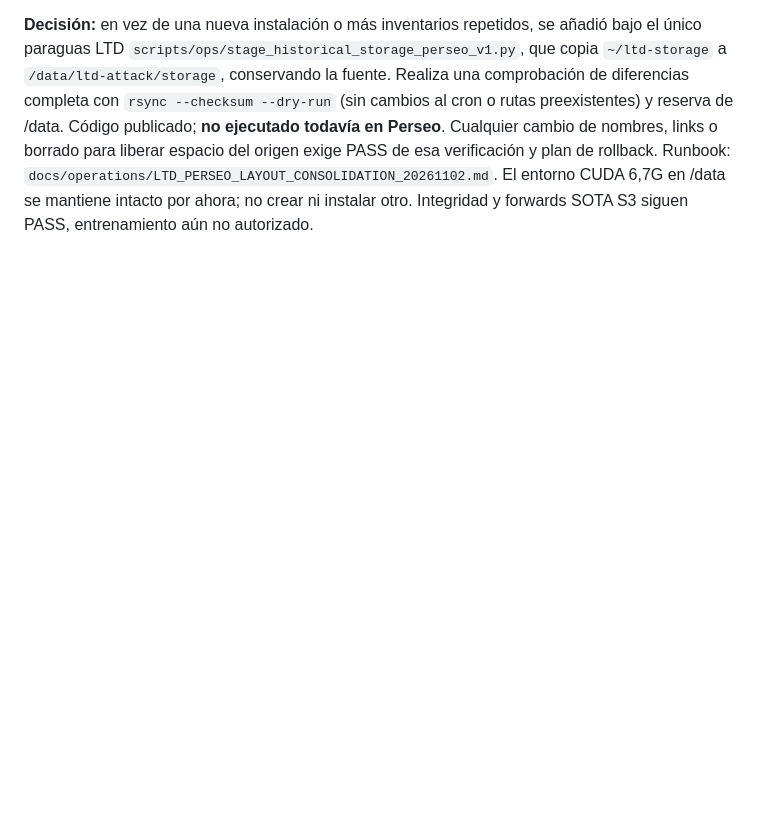
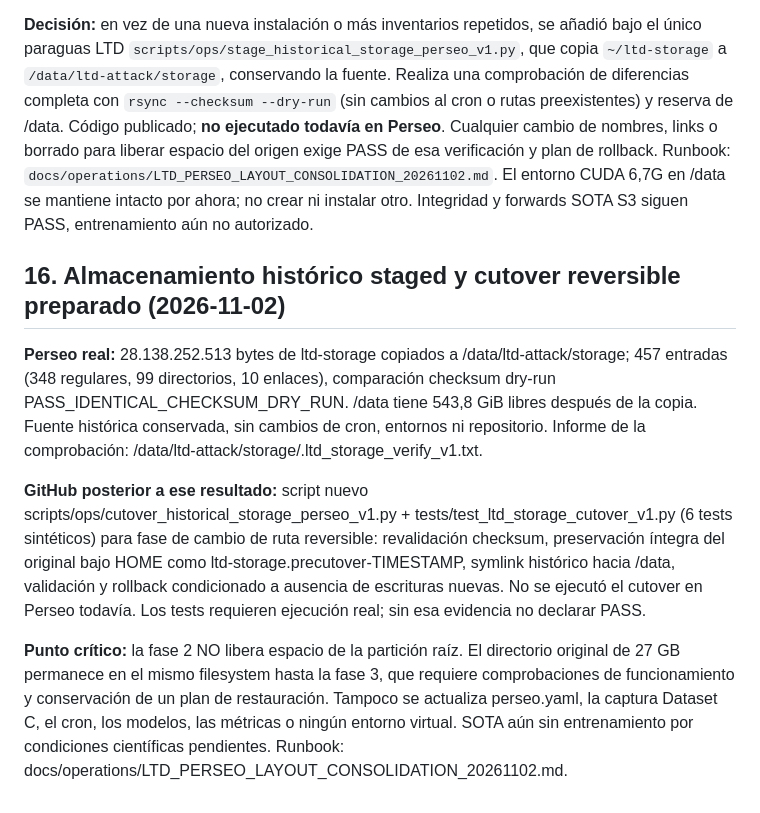
Before and after one commit to a52290451/ltd-attack, a Markdown page: docs/research/CHECKPOINT_20261102_SOTA_S3_DATASET_C_PARALLEL.md, the part around the change. Drawn GitHub-style; blank space fills up the shorter version.

Commit message:
research: preserve exact 28.14GB staged checksum pass and separate rollback-safe path cutover from later root-space reclamation

```diff
--- a/docs/research/CHECKPOINT_20261102_SOTA_S3_DATASET_C_PARALLEL.md
+++ b/docs/research/CHECKPOINT_20261102_SOTA_S3_DATASET_C_PARALLEL.md
@@ -215,3 +215,11 @@ Resultados de comando **de solo lectura** compartido por el investigador: `cat ~
 Inventario de ocupación recibido: `~/ltd-storage=27G` (datasets `26G`, artifacts 694M, results 178M, audits 158M), `~/ltd-attack=35M`, `~/ltd-ops=4M`, `~/ltd-venv=167M`, `~/ltd-dataset-c-recovery=206M`. La raíz tiene 38G libres (96 % ocupada) y /data 571G libres (79 % ocupado). El directorio LTD `~/ltd-attack` está limpio (`git status --short` vacío); no hay procesos referenciando `~/ltd-venv` en el muestreo. **No se ha causado este uso de 96 % por SOTA ni GPU**; gran parte de los datos de LTD siguen guardados en el volumen del sistema.
 
 **Decisión:** en vez de una nueva instalación o más inventarios repetidos, se añadió bajo el único paraguas LTD `scripts/ops/stage_historical_storage_perseo_v1.py`, que copia `~/ltd-storage` a `/data/ltd-attack/storage`, conservando la fuente. Realiza una comprobación de diferencias completa con `rsync --checksum --dry-run` (sin cambios al cron o rutas preexistentes) y reserva de /data. Código publicado; **no ejecutado todavía en Perseo**. Cualquier cambio de nombres, links o borrado para liberar espacio del origen exige PASS de esa verificación y plan de rollback. Runbook: `docs/operations/LTD_PERSEO_LAYOUT_CONSOLIDATION_20261102.md`. El entorno CUDA 6,7G en /data se mantiene intacto por ahora; no crear ni instalar otro. Integridad y forwards SOTA S3 siguen PASS, entrenamiento aún no autorizado.
+
+## 16. Almacenamiento histórico staged y cutover reversible preparado (2026-11-02)
+
+**Perseo real:** 28.138.252.513 bytes de ltd-storage copiados a /data/ltd-attack/storage; 457 entradas (348 regulares, 99 directorios, 10 enlaces), comparación checksum dry-run PASS_IDENTICAL_CHECKSUM_DRY_RUN. /data tiene 543,8 GiB libres después de la copia. Fuente histórica conservada, sin cambios de cron, entornos ni repositorio. Informe de la comprobación: /data/ltd-attack/storage/.ltd_storage_verify_v1.txt.
+
+**GitHub posterior a ese resultado:** script nuevo scripts/ops/cutover_historical_storage_perseo_v1.py + tests/test_ltd_storage_cutover_v1.py (6 tests sintéticos) para fase de cambio de ruta reversible: revalidación checksum, preservación íntegra del original bajo HOME como ltd-storage.precutover-TIMESTAMP, symlink histórico hacia /data, validación y rollback condicionado a ausencia de escrituras nuevas. No se ejecutó el cutover en Perseo todavía. Los tests requieren ejecución real; sin esa evidencia no declarar PASS.
+
+**Punto crítico:** la fase 2 NO libera espacio de la partición raíz. El directorio original de 27 GB permanece en el mismo filesystem hasta la fase 3, que requiere comprobaciones de funcionamiento y conservación de un plan de restauración. Tampoco se actualiza perseo.yaml, la captura Dataset C, el cron, los modelos, las métricas o ningún entorno virtual. SOTA aún sin entrenamiento por condiciones científicas pendientes. Runbook: docs/operations/LTD_PERSEO_LAYOUT_CONSOLIDATION_20261102.md.
```
